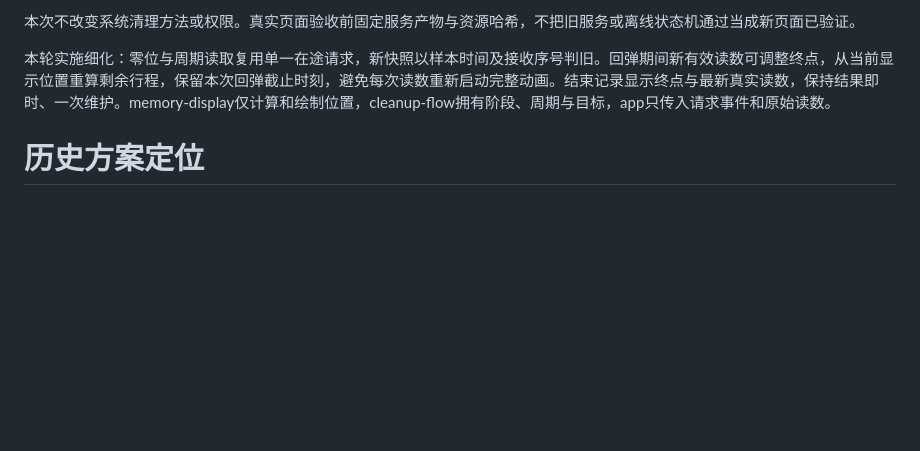
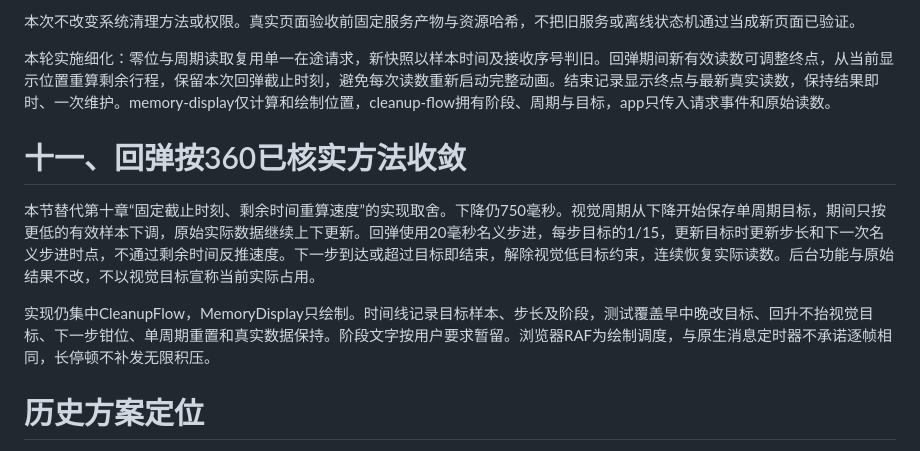
Before and after one commit to DreamSoul-AI/cpu-memory-cleanup, a Markdown page: docs/代码结构设计 Code Structure Design CPU 内存清理.md, the part around the change. GitHub-like rendering; blank space fills up the shorter version.

```diff
--- a/docs/代码结构设计 Code Structure Design CPU 内存清理.md
+++ b/docs/代码结构设计 Code Structure Design CPU 内存清理.md
@@ -115,6 +115,11 @@ feature 关闭与打开均通过格式、严格 Clippy 和 Cargo 检查，两种
 
 本轮实施细化：零位与周期读取复用单一在途请求，新快照以样本时间及接收序号判旧。回弹期间新有效读数可调整终点，从当前显示位置重算剩余行程，保留本次回弹截止时刻，避免每次读数重新启动完整动画。结束记录显示终点与最新真实读数，保持结果即时、一次维护。memory-display仅计算和绘制位置，cleanup-flow拥有阶段、周期与目标，app只传入请求事件和原始读数。
 
+# 十一、回弹按360已核实方法收敛
+本节替代第十章“固定截止时刻、剩余时间重算速度”的实现取舍。下降仍750毫秒。视觉周期从下降开始保存单周期目标，期间只按更低的有效样本下调，原始实际数据继续上下更新。回弹使用20毫秒名义步进，每步目标的1/15，更新目标时更新步长和下一次名义步进时点，不通过剩余时间反推速度。下一步到达或超过目标即结束，解除视觉低目标约束，连续恢复实际读数。后台功能与原始结果不改，不以视觉目标宣称当前实际占用。
+
+实现仍集中CleanupFlow，MemoryDisplay只绘制。时间线记录目标样本、步长及阶段，测试覆盖早中晚改目标、回升不抬视觉目标、下一步钳位、单周期重置和真实数据保持。阶段文字按用户要求暂留。浏览器RAF为绘制调度，与原生消息定时器不承诺逐帧相同，长停顿不补发无限积压。
+
 # 历史方案定位
 原章节和旧执行约定归档到 [Rust迁移前源码结构基线](<开发记录 Development Record/2026-11-02 Rust迁移前源码结构基线.md>)。历史记录中的提交、路径和验收状态保留原义。
 
```
Also changed, not shown: docs/开发计划 Development Plan CPU 内存清理.md (+3 -3 lines), docs/架构设计 Architecture Design CPU 内存清理.md (+5 -0 lines).
